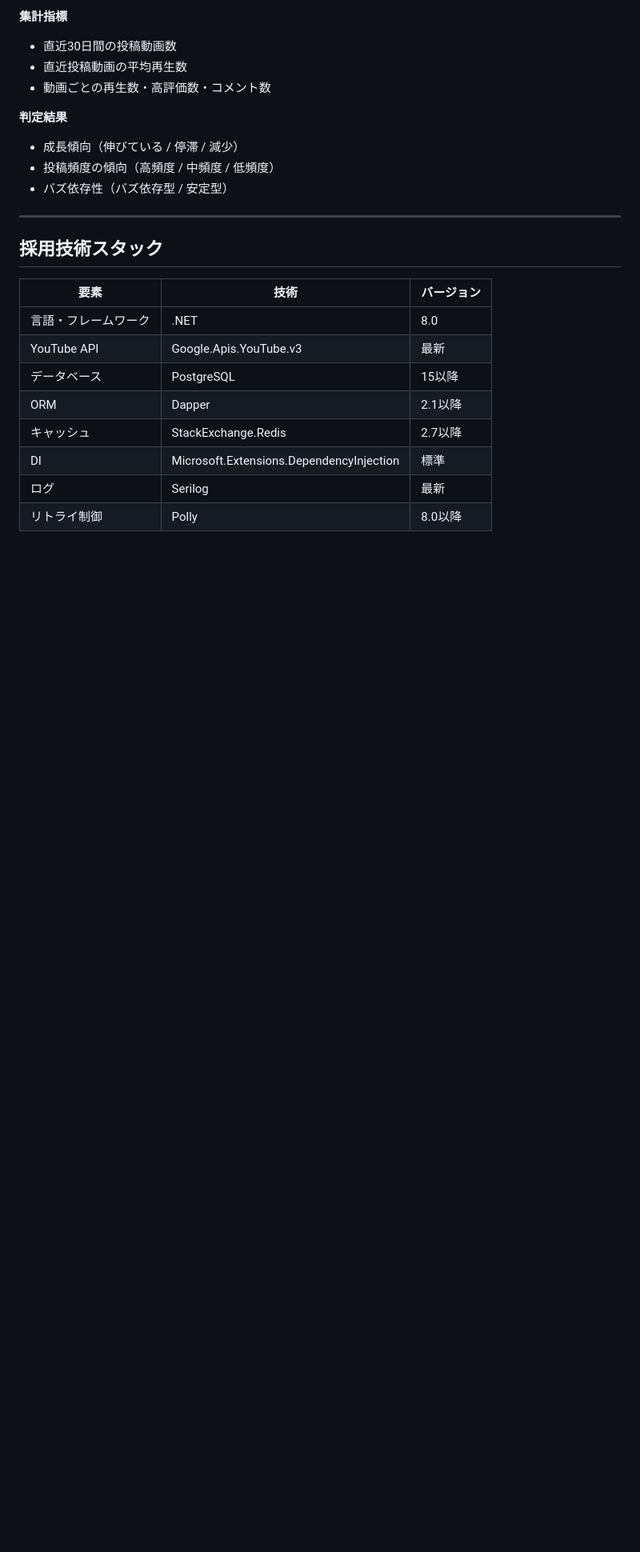
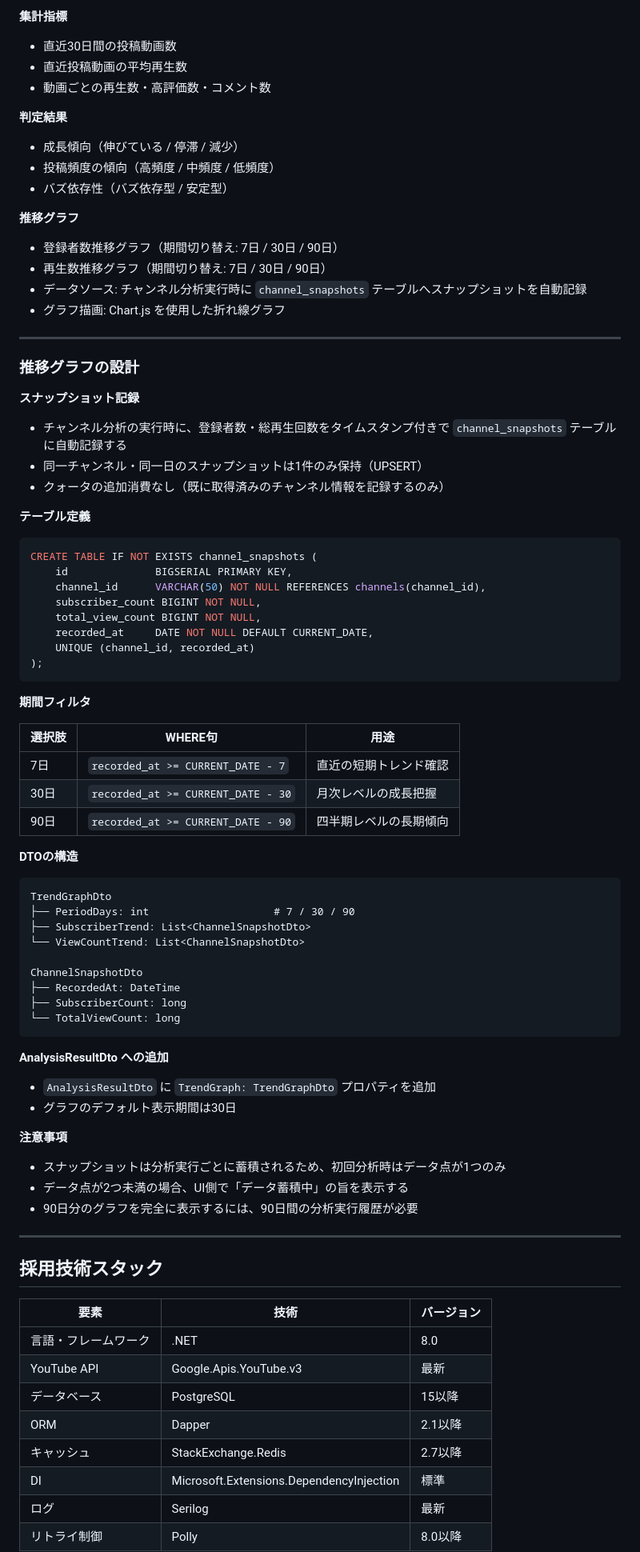
Before and after one commit to kent15/youtube-analytics-platform, a Markdown page: README.md, the part around one of its changes. Shown at 80% size. Drawn GitHub-style; blank space fills up the shorter version.

Commit message:
Add trend graph design to README (subscriber/view count over time)
- Add channel_snapshots table design (UPSERT per channel per day)
- Add period filter spec (7 / 30 / 90 days)
- Add ChannelSnapshotDto, TrendGraphDto structure
- Add ChannelSnapshot entity, IChannelSnapshotRepository, ChannelSnapshotRepository
  to directory structure
- Update implementation steps to include snapshot-related tasks

https://claude.ai/code/session_018Z2reCCwwYMaxkdRo29mQd

````diff
--- a/README.md
+++ b/README.md
@@ -48,6 +48,69 @@ YouTube Data API v3を利用したチャンネル分析ツールです。
 - 投稿頻度の傾向（高頻度 / 中頻度 / 低頻度）
 - バズ依存性（バズ依存型 / 安定型）
 
+**推移グラフ**
+
+- 登録者数推移グラフ（期間切り替え: 7日 / 30日 / 90日）
+- 再生数推移グラフ（期間切り替え: 7日 / 30日 / 90日）
+- データソース: チャンネル分析実行時に `channel_snapshots` テーブルへスナップショットを自動記録
+- グラフ描画: Chart.js を使用した折れ線グラフ
+
+-----
+
+### 推移グラフの設計
+
+**スナップショット記録**
+
+- チャンネル分析の実行時に、登録者数・総再生回数をタイムスタンプ付きで `channel_snapshots` テーブルに自動記録する
+- 同一チャンネル・同一日のスナップショットは1件のみ保持（UPSERT）
+- クォータの追加消費なし（既に取得済みのチャンネル情報を記録するのみ）
+
+**テーブル定義**
+
+```sql
+CREATE TABLE IF NOT EXISTS channel_snapshots (
+    id              BIGSERIAL PRIMARY KEY,
+    channel_id      VARCHAR(50) NOT NULL REFERENCES channels(channel_id),
+    subscriber_count BIGINT NOT NULL,
+    total_view_count BIGINT NOT NULL,
+    recorded_at     DATE NOT NULL DEFAULT CURRENT_DATE,
+    UNIQUE (channel_id, recorded_at)
+);
+```
+
+**期間フィルタ**
+
+| 選択肢 | WHERE句 | 用途 |
+|-------|---------|------|
+| 7日   | `recorded_at >= CURRENT_DATE - 7` | 直近の短期トレンド確認 |
+| 30日  | `recorded_at >= CURRENT_DATE - 30` | 月次レベルの成長把握 |
+| 90日  | `recorded_at >= CURRENT_DATE - 90` | 四半期レベルの長期傾向 |
+
+**DTOの構造**
+
+```
+TrendGraphDto
+├── PeriodDays: int                    # 7 / 30 / 90
+├── SubscriberTrend: List<ChannelSnapshotDto>
+└── ViewCountTrend: List<ChannelSnapshotDto>
+
+ChannelSnapshotDto
+├── RecordedAt: DateTime
+├── SubscriberCount: long
+└── TotalViewCount: long
+```
+
+**AnalysisResultDto への追加**
+
+- `AnalysisResultDto` に `TrendGraph: TrendGraphDto` プロパティを追加
+- グラフのデフォルト表示期間は30日
+
+**注意事項**
+
+- スナップショットは分析実行ごとに蓄積されるため、初回分析時はデータ点が1つのみ
+- データ点が2つ未満の場合、UI側で「データ蓄積中」の旨を表示する
+- 90日分のグラフを完全に表示するには、90日間の分析実行履歴が必要
+
 -----
 
 ## 採用技術スタック
````
Also changed, not shown: other parts of README.md (+15 -10 lines).
